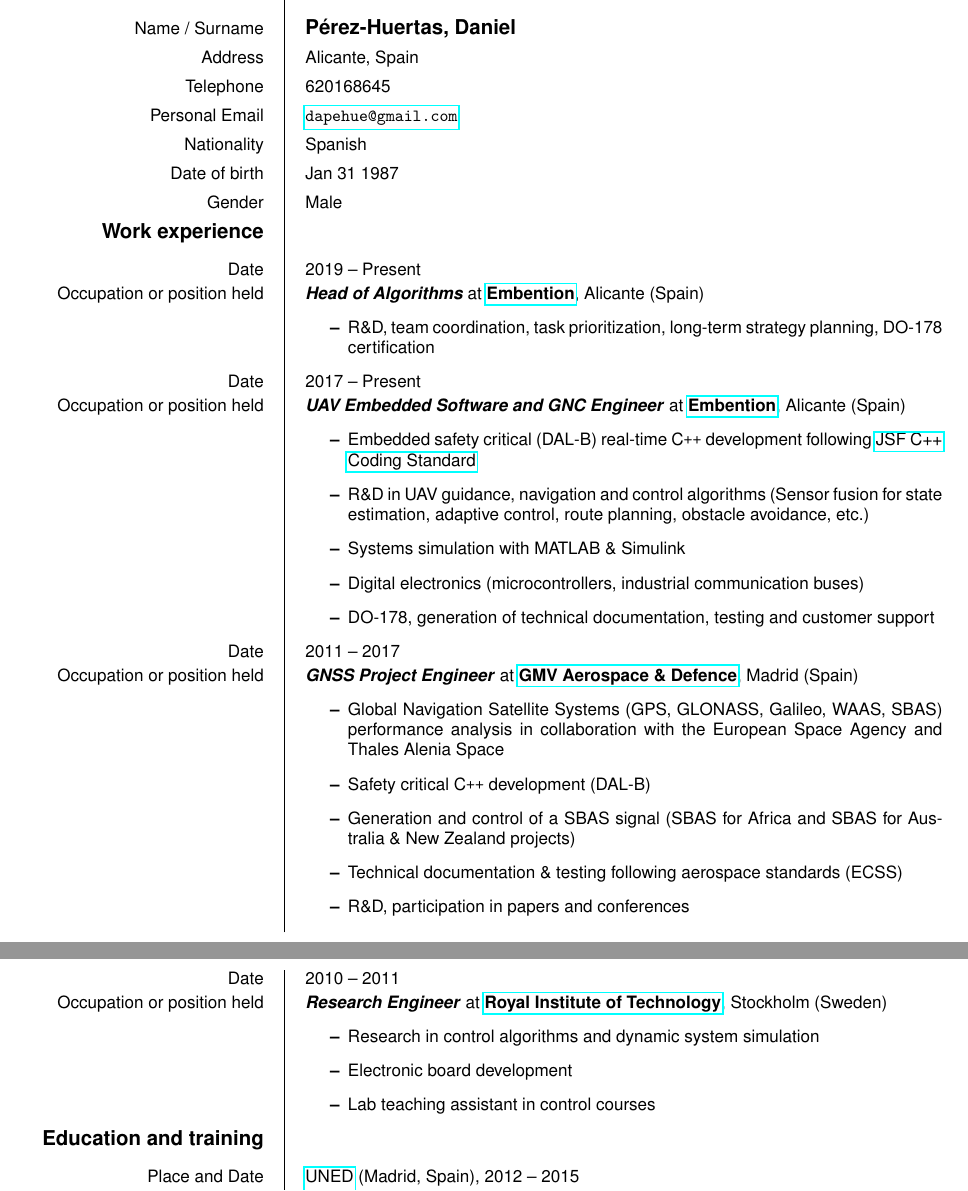
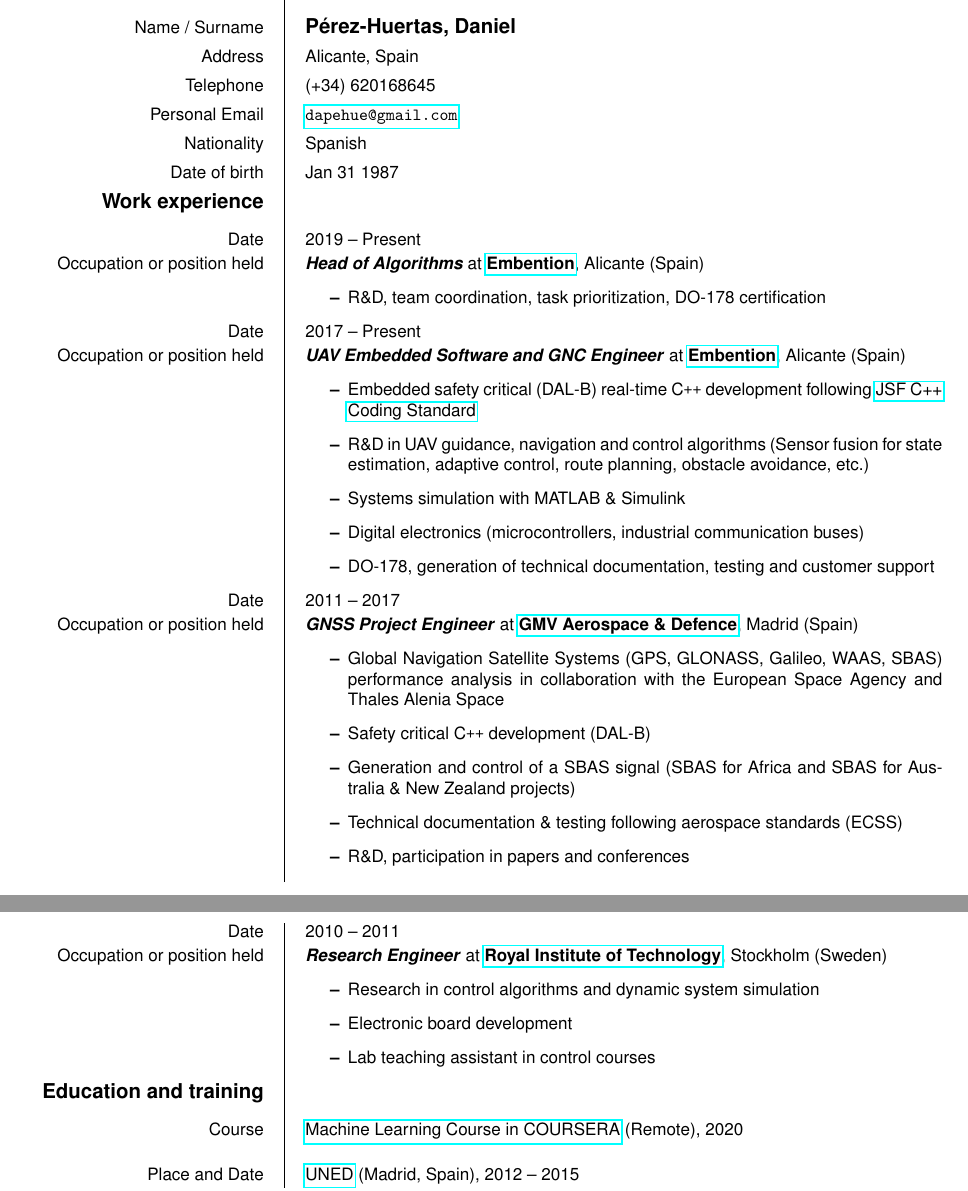
Before and after one commit to dapehue/cv, a LaTeX CV (cv_latex/Europecv/europecv.tex): two parts of pages 1 and 2 of 2, joined at a grey line, cut so that both start at the same text. Compiled offline with pdfLaTeX.

Commit message:
CV Updated

```diff
--- a/cv_latex/Europecv/europecv.tex
+++ b/cv_latex/Europecv/europecv.tex
@@ -12,16 +12,12 @@
 
 
 \ecvname{Pérez-Huertas, Daniel}
-\ecvfootername{Daniel Pérez-Huertas}
 \ecvaddress{Alicante, Spain}
-\ecvtelephone{620168645}
-%\ecvfax{12345678}
+\ecvtelephone{(+34) 620168645}
 \ecvemail{\url{dapehue@gmail.com}}
 \ecvnationality{Spanish}
 \ecvdateofbirth{Jan 31 1987}
-\ecvgender{Male}
 \ecvpicture[width=2cm]{photo.jpg}
-\ecvfootnote{For more information call me}
 
 \begin{document}
 
@@ -36,7 +32,7 @@
 \ecvitem{Occupation or position held}{
 \textbf{\textit{Head of Algorithms}} at \href{https://www.embention.com}{\textbf{Embention}}, Alicante (Spain)
 \begin{itemize}
-\item R\&D, team coordination, task prioritization, long-term strategy planning, DO-178 certification
+\item R\&D, team coordination, task prioritization, DO-178 certification
 \end{itemize}
 }
 
@@ -78,6 +74,10 @@
 }
 
 \ecvsection{Education and training}
+
+
+\ecvitem{Course}{\href{https://www.coursera.org/learn/machine-learning}{Machine Learning Course in COURSERA} (Remote), 2020}
+\ecvitem[10pt]{ }{ }
 
 \ecvitem{Place and Date}{\href{https://www.uned.es/universidad/inicio.html}{UNED} (Madrid, Spain), 2012 -- 2015}
 \ecvitem[10pt]{Title of qualification awarded}{MSc Research in Electrical, Electronic and Industrial Control Engineering}
```
Also changed, not shown: cv_latex/Europecv/europecv.pdf, cv_latex/Europecv/photo.jpg.
